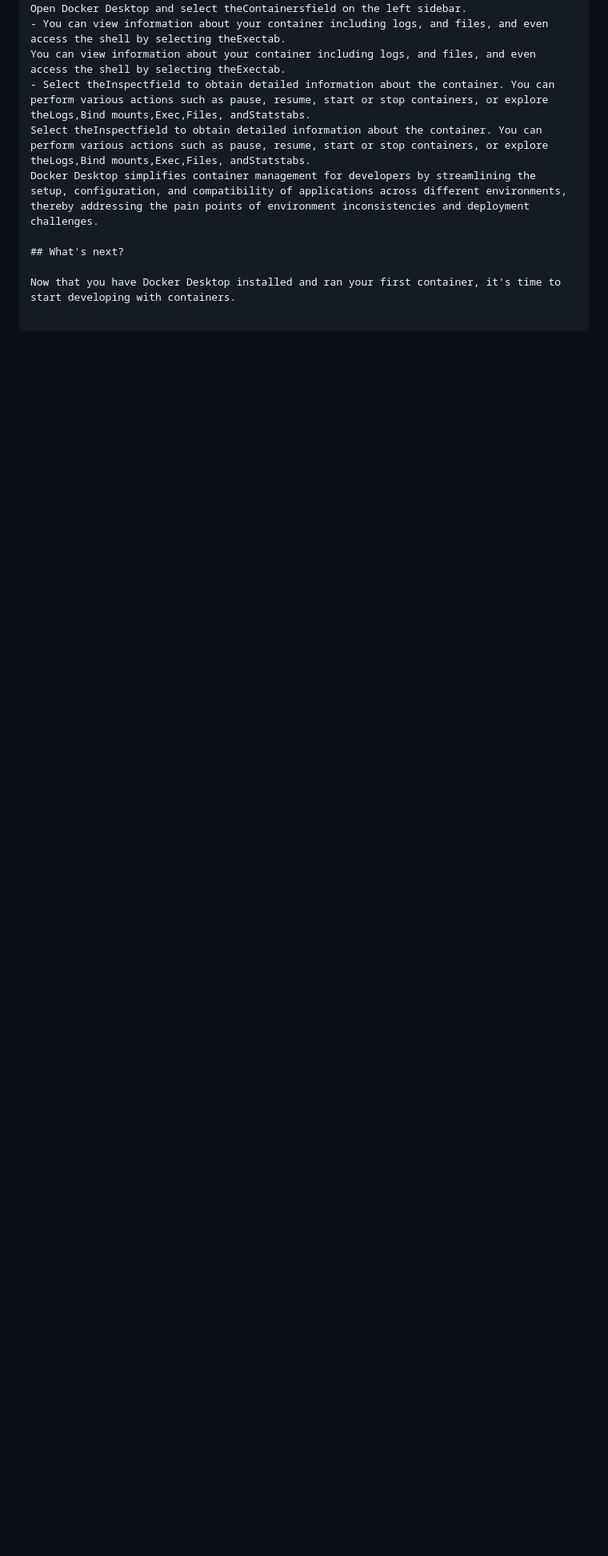
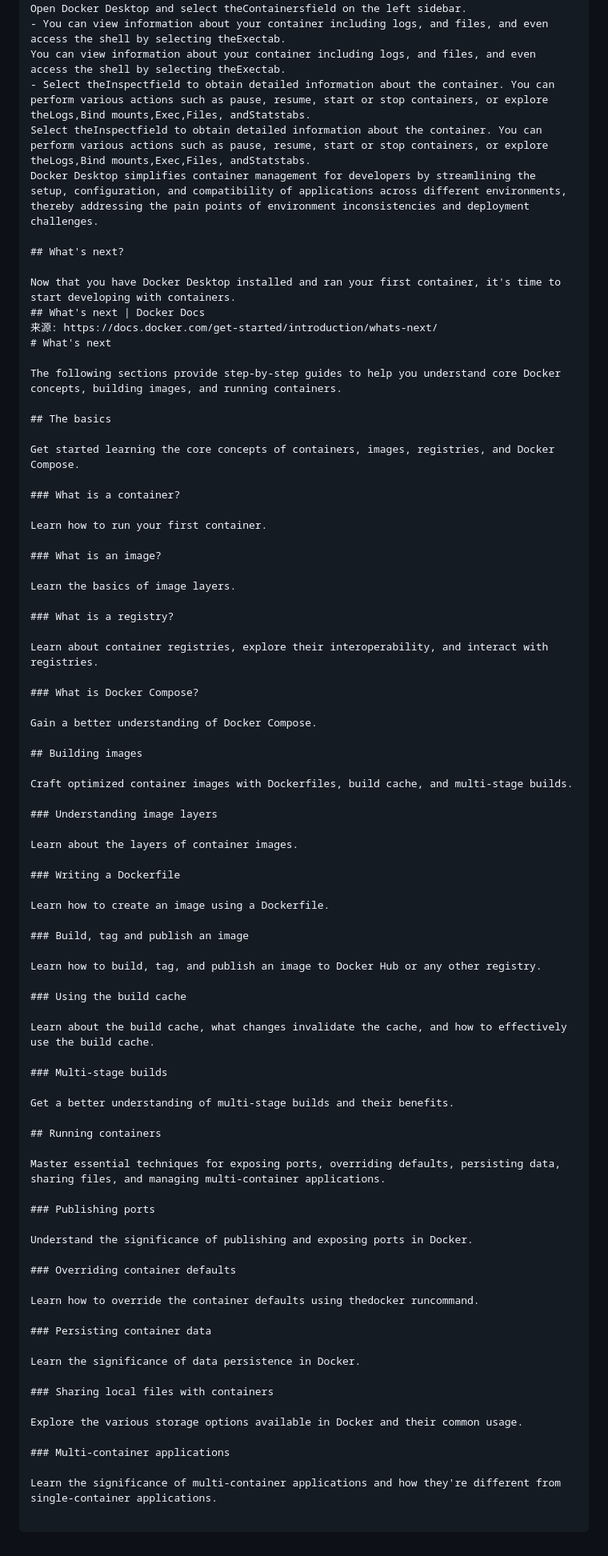
Before and after one commit to aivos-xie/skill-hub, a Markdown page: assets/skills/skill-docker.md, the part around one of its changes. Shown at 80% size. Drawn GitHub-style; blank space fills up the shorter version.

```diff
--- a/assets/skills/skill-docker.md
+++ b/assets/skills/skill-docker.md
@@ -522,3 +553,76 @@ Docker Desktop simplifies container management for developers by streamlining th
 ## What's next?
 
 Now that you have Docker Desktop installed and ran your first container, it's time to start developing with containers.
+## What's next | Docker Docs
+来源: https://docs.docker.com/get-started/introduction/whats-next/
+# What's next
+
+The following sections provide step-by-step guides to help you understand core Docker concepts, building images, and running containers.
+
+## The basics
+
+Get started learning the core concepts of containers, images, registries, and Docker Compose.
+
+### What is a container?
+
+Learn how to run your first container.
+
+### What is an image?
+
+Learn the basics of image layers.
+
+### What is a registry?
+
+Learn about container registries, explore their interoperability, and interact with registries.
+
+### What is Docker Compose?
+
+Gain a better understanding of Docker Compose.
+
+## Building images
+
+Craft optimized container images with Dockerfiles, build cache, and multi-stage builds.
+
+### Understanding image layers
+
+Learn about the layers of container images.
+
+### Writing a Dockerfile
+
+Learn how to create an image using a Dockerfile.
+
+### Build, tag and publish an image
+
+Learn how to build, tag, and publish an image to Docker Hub or any other registry.
+
+### Using the build cache
+
+Learn about the build cache, what changes invalidate the cache, and how to effectively use the build cache.
+
+### Multi-stage builds
+
+Get a better understanding of multi-stage builds and their benefits.
+
+## Running containers
+
+Master essential techniques for exposing ports, overriding defaults, persisting data, sharing files, and managing multi-container applications.
+
+### Publishing ports
+
+Understand the significance of publishing and exposing ports in Docker.
+
+### Overriding container defaults
+
+Learn how to override the container defaults using thedocker runcommand.
+
+### Persisting container data
+
+Learn the significance of data persistence in Docker.
+
+### Sharing local files with containers
+
+Explore the various storage options available in Docker and their common usage.
+
+### Multi-container applications
+
+Learn the significance of multi-container applications and how they're different from single-container applications.
```
Also changed, not shown: other parts of assets/skills/skill-docker.md (+33 -2 lines).
